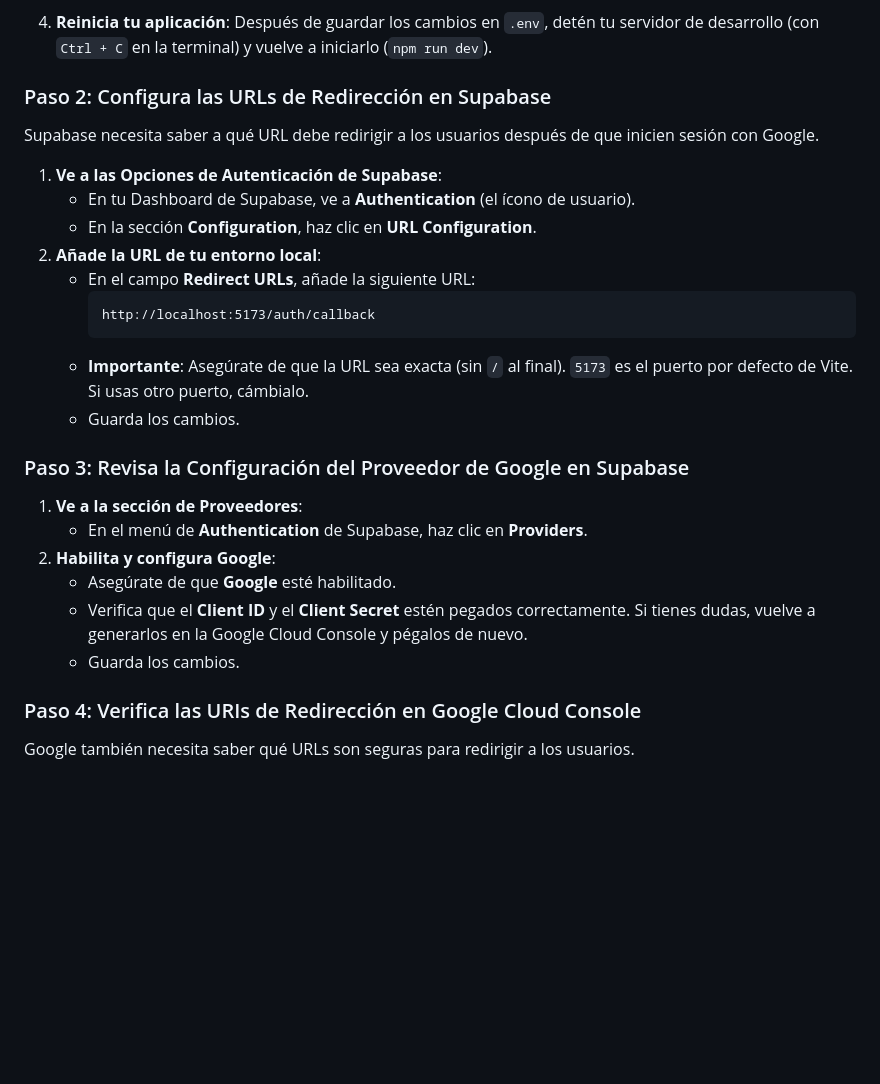
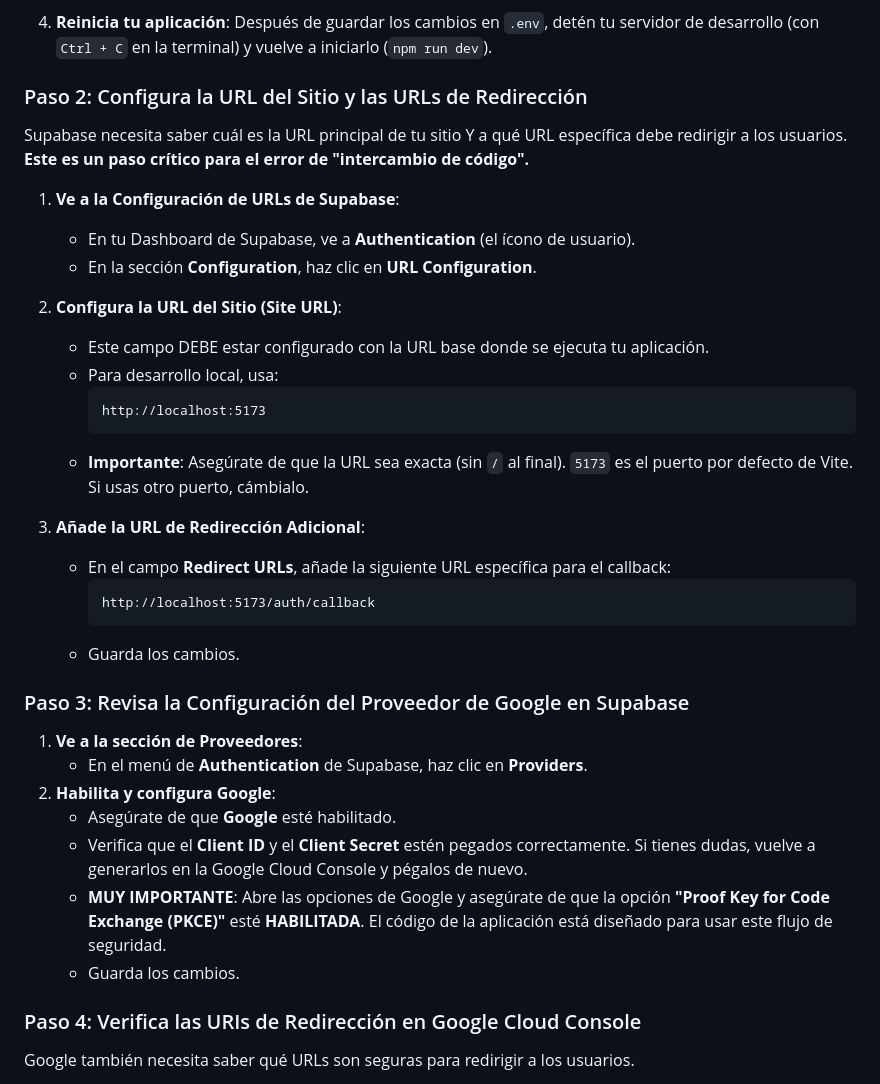
Before and after one commit to blasperez/spaceman-game, a Markdown page: FIX_GOOGLE_AUTH.md, the part around the change. Rendered like a GitHub page; blank space fills up the shorter version.

Commit message:
Add project files and auth fix guide

````diff
--- a/FIX_GOOGLE_AUTH.md
+++ b/FIX_GOOGLE_AUTH.md
@@ -22,20 +22,29 @@ Este es el culpable más común. Tu aplicación necesita dos claves para conecta
 
 4.  **Reinicia tu aplicación**: Después de guardar los cambios en `.env`, detén tu servidor de desarrollo (con `Ctrl + C` en la terminal) y vuelve a iniciarlo (`npm run dev`).
 
-### Paso 2: Configura las URLs de Redirección en Supabase
+### Paso 2: Configura la URL del Sitio y las URLs de Redirección
 
-Supabase necesita saber a qué URL debe redirigir a los usuarios después de que inicien sesión con Google.
+Supabase necesita saber cuál es la URL principal de tu sitio Y a qué URL específica debe redirigir a los usuarios. **Este es un paso crítico para el error de "intercambio de código".**
 
-1.  **Ve a las Opciones de Autenticación de Supabase**:
+1.  **Ve a la Configuración de URLs de Supabase**:
     *   En tu Dashboard de Supabase, ve a **Authentication** (el ícono de usuario).
     *   En la sección **Configuration**, haz clic en **URL Configuration**.
-2.  **Añade la URL de tu entorno local**:
-    *   En el campo **Redirect URLs**, añade la siguiente URL:
+
+2.  **Configura la URL del Sitio (Site URL)**:
+    *   Este campo DEBE estar configurado con la URL base donde se ejecuta tu aplicación.
+    *   Para desarrollo local, usa:
+        ```
+        http://localhost:5173
+        ```
+    *   **Importante**: Asegúrate de que la URL sea exacta (sin `/` al final). `5173` es el puerto por defecto de Vite. Si usas otro puerto, cámbialo.
+
+3.  **Añade la URL de Redirección Adicional**:
+    *   En el campo **Redirect URLs**, añade la siguiente URL específica para el callback:
         ```
         http://localhost:5173/auth/callback
         ```
-    *   **Importante**: Asegúrate de que la URL sea exacta (sin `/` al final). `5173` es el puerto por defecto de Vite. Si usas otro puerto, cámbialo.
     *   Guarda los cambios.
+
 
 ### Paso 3: Revisa la Configuración del Proveedor de Google en Supabase
 
@@ -44,7 +53,9 @@ Supabase necesita saber a qué URL debe redirigir a los usuarios después de que
 2.  **Habilita y configura Google**:
     *   Asegúrate de que **Google** esté habilitado.
     *   Verifica que el **Client ID** y el **Client Secret** estén pegados correctamente. Si tienes dudas, vuelve a generarlos en la Google Cloud Console y pégalos de nuevo.
+    *   **MUY IMPORTANTE**: Abre las opciones de Google y asegúrate de que la opción **"Proof Key for Code Exchange (PKCE)"** esté **HABILITADA**. El código de la aplicación está diseñado para usar este flujo de seguridad.
     *   Guarda los cambios.
+
 
 ### Paso 4: Verifica las URIs de Redirección en Google Cloud Console
 
````
